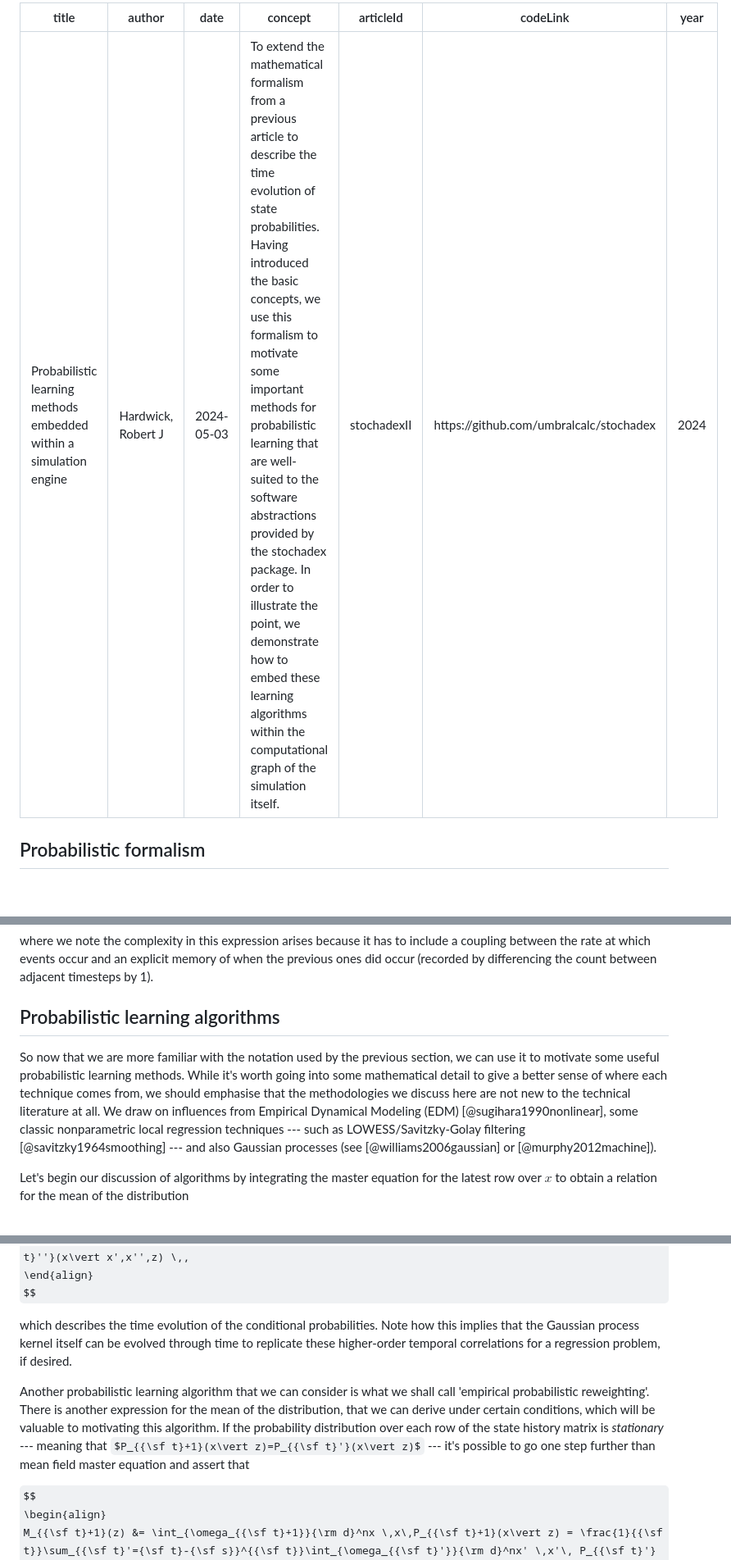
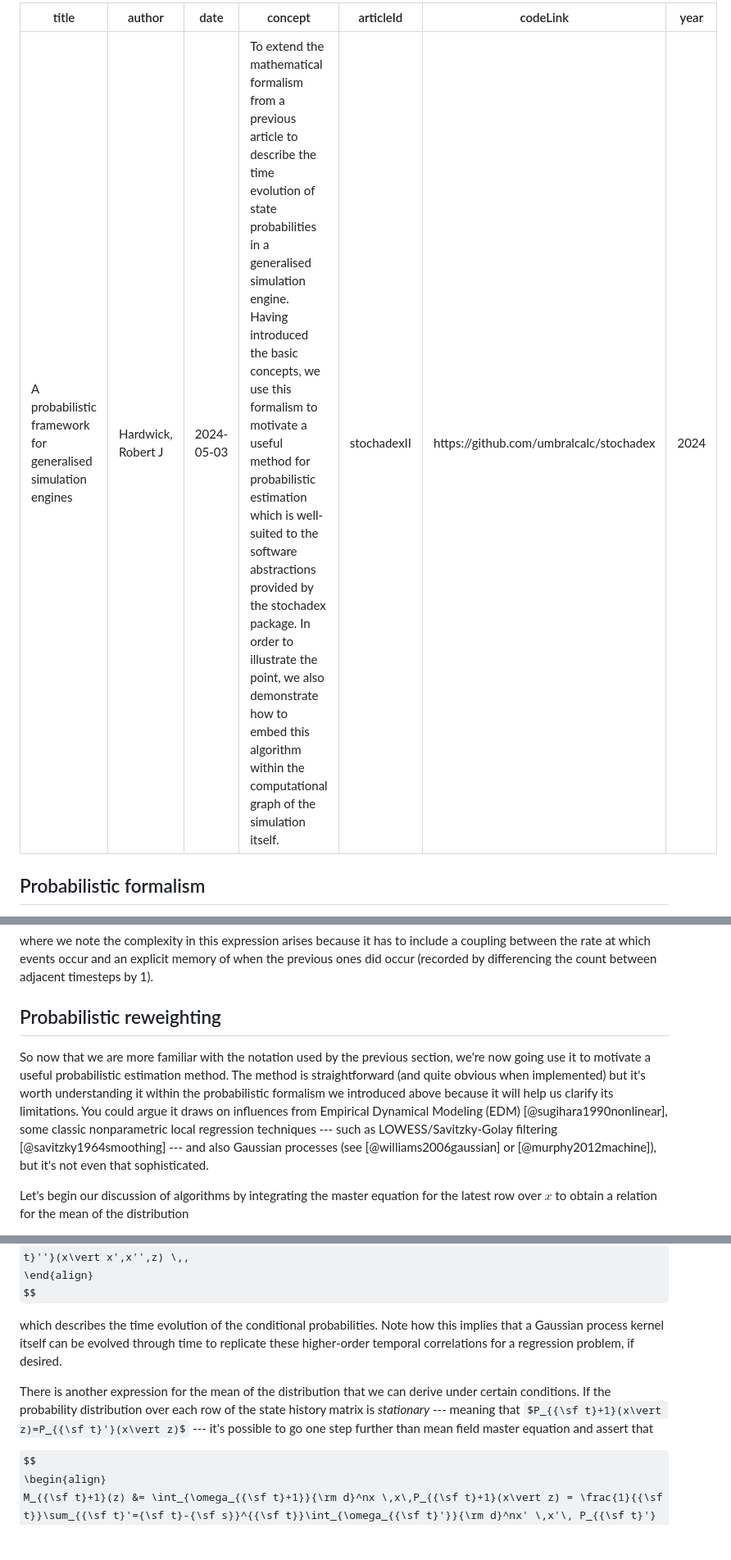
Before and after one commit to umbralcalc/umbralcalc.github.io, a Markdown page: _posts/stochadexII.md, 3 parts joined by grey strips. Shown: that part at 82% size. GitHub-like rendering; some formulas as TeX source; blank space fills up the shorter version.

```diff
--- a/_posts/stochadexII.md
+++ b/_posts/stochadexII.md
@@ -1,8 +1,8 @@
 ---
-title: "Probabilistic learning methods embedded within a simulation engine"
+title: "A probabilistic framework for generalised simulation engines"
 author: Hardwick, Robert J
 date: 2024-05-03
-concept: To extend the mathematical formalism from a previous article to describe the time evolution of state probabilities. Having introduced the basic concepts, we use this formalism to motivate some important methods for probabilistic learning that are well-suited to the software abstractions provided by the stochadex package. In order to illustrate the point, we demonstrate how to embed these learning algorithms within the computational graph of the simulation itself.
+concept: To extend the mathematical formalism from a previous article to describe the time evolution of state probabilities in a generalised simulation engine. Having introduced the basic concepts, we use this formalism to motivate a useful method for probabilistic estimation which is well-suited to the software abstractions provided by the stochadex package. In order to illustrate the point, we also demonstrate how to embed this algorithm within the computational graph of the simulation itself.
 articleId: stochadexII
 codeLink: https://github.com/umbralcalc/stochadex
 year: 2024
@@ -139,9 +139,9 @@ $$
 
 where we note the complexity in this expression arises because it has to include a coupling between the rate at which events occur and an explicit memory of when the previous ones did occur (recorded by differencing the count between adjacent timesteps by 1).
 
-## Probabilistic learning algorithms
+## Probabilistic reweighting
 
-So now that we are more familiar with the notation used by the previous section, we can use it to motivate some useful probabilistic learning methods. While it's worth going into some mathematical detail to give a better sense of where each technique comes from, we should emphasise that the methodologies we discuss here are not new to the technical literature at all. We draw on influences from Empirical Dynamical Modeling (EDM) [@sugihara1990nonlinear], some classic nonparametric local regression techniques --- such as LOWESS/Savitzky-Golay filtering [@savitzky1964smoothing] --- and also Gaussian processes (see [@williams2006gaussian] or [@murphy2012machine]).
+So now that we are more familiar with the notation used by the previous section, we're now going use it to motivate a useful probabilistic estimation method. The method is straightforward (and quite obvious when implemented) but it's worth understanding it within the probabilistic formalism we introduced above because it will help us clarify its limitations. You could argue it draws on influences from Empirical Dynamical Modeling (EDM) [@sugihara1990nonlinear], some classic nonparametric local regression techniques --- such as LOWESS/Savitzky-Golay filtering [@savitzky1964smoothing] --- and also Gaussian processes (see [@williams2006gaussian] or [@murphy2012machine]), but it's not even that sophisticated.
 
 Let's begin our discussion of algorithms by integrating the master equation for the latest row over $x$ to obtain a relation for the mean of the distribution
 
@@ -220,9 +220,9 @@ P_{({\sf t}+1){\sf t}''}(x\vert x'', z) &= \frac{1}{{\sf t}}\sum_{{\sf t}'={\sf
 \end{align}
 $$
 
-which describes the time evolution of the conditional probabilities. Note how this implies that the Gaussian process kernel itself can be evolved through time to replicate these higher-order temporal correlations for a regression problem, if desired.
+which describes the time evolution of the conditional probabilities. Note how this implies that a Gaussian process kernel itself can be evolved through time to replicate these higher-order temporal correlations for a regression problem, if desired.
 
-Another probabilistic learning algorithm that we can consider is what we shall call 'empirical probabilistic reweighting'. There is another expression for the mean of the distribution, that we can derive under certain conditions, which will be valuable to motivating this algorithm. If the probability distribution over each row of the state history matrix is _stationary_ --- meaning that $P_{{\sf t}+1}(x\vert z)=P_{{\sf t}'}(x\vert z)$ --- it's possible to go one step further than mean field master equation and assert that
+There is another expression for the mean of the distribution that we can derive under certain conditions. If the probability distribution over each row of the state history matrix is _stationary_ --- meaning that $P_{{\sf t}+1}(x\vert z)=P_{{\sf t}'}(x\vert z)$ --- it's possible to go one step further than mean field master equation and assert that
 
 $$
 \begin{align}
```
Also changed, not shown: other parts of _posts/stochadexII.md (+4 -22 lines), _posts/modest.md (+23 -2 lines), assets/modest/modest-gaussian-process-code.drawio.png (added), assets/stochadexII/stochadexII-gaussian-process-code.drawio.png (deleted), 3 other files.
